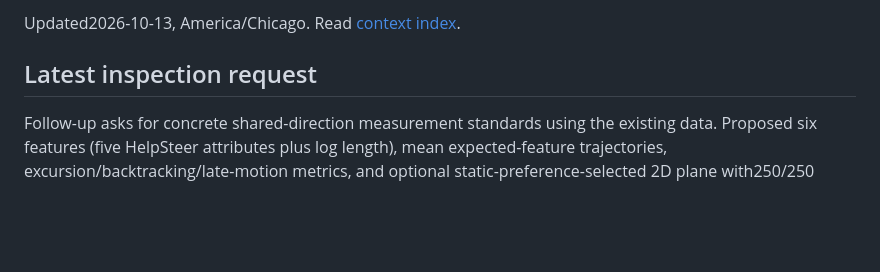
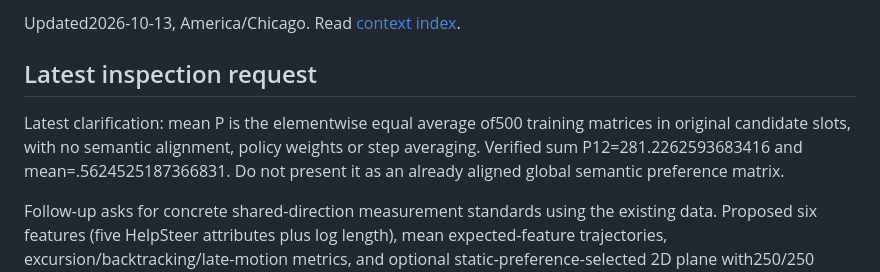
Before and after one commit to yuhe-zzy/LLM_Sampling, a Markdown page: handoff/current.md, the part around the change. Drawn GitHub-style; blank space fills up the shorter version.

```diff
--- a/handoff/current.md
+++ b/handoff/current.md
@@ -3,6 +3,11 @@
 Updated2026-10-13, America/Chicago. Read [context index](../doc/INDEX.md).
 
 ## Latest inspection request
+
+Latest clarification: mean P is the elementwise equal average of500 training
+matrices in original candidate slots, with no semantic alignment, policy weights
+or step averaging. Verified sum P12=281.2262593683416 and mean=.5624525187366831.
+Do not present it as an already aligned global semantic preference matrix.
 
 Follow-up asks for concrete shared-direction measurement standards using the
 existing data. Proposed six features (five HelpSteer attributes plus log length),
```
Also changed, not shown: daily-notes/2026-10-13.md (+11 -0 lines).
